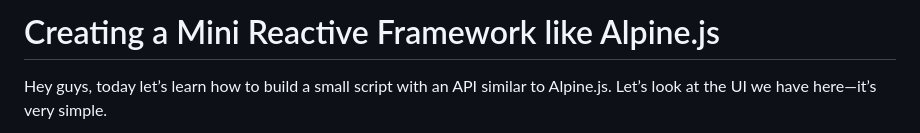
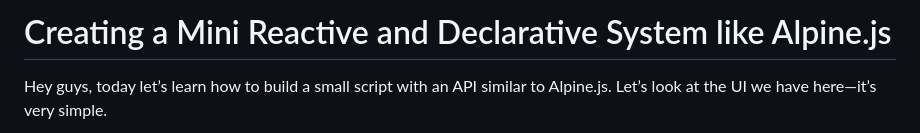
Before and after one commit to varadan13/z-state, a Markdown page: README.md, the part around the change. GitHub-like rendering.

```diff
--- a/README.md
+++ b/README.md
@@ -1,4 +1,4 @@
-# Creating a Mini Reactive Framework like Alpine.js
+# Creating a Mini Reactive and Declarative System like Alpine.js
 
 Hey guys, today let’s learn how to build a small script with an API similar to Alpine.js. Let’s look at the UI we have here—it’s very simple.
 
```
